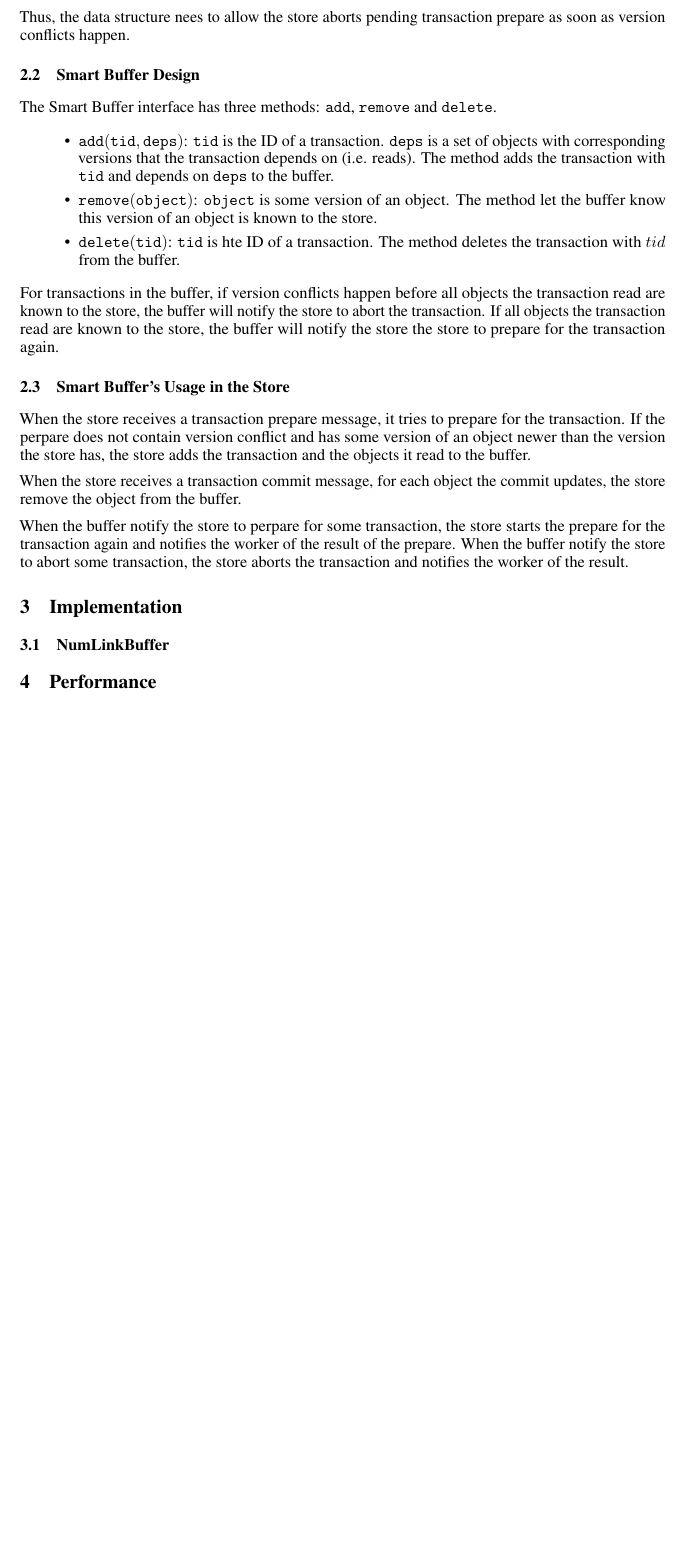
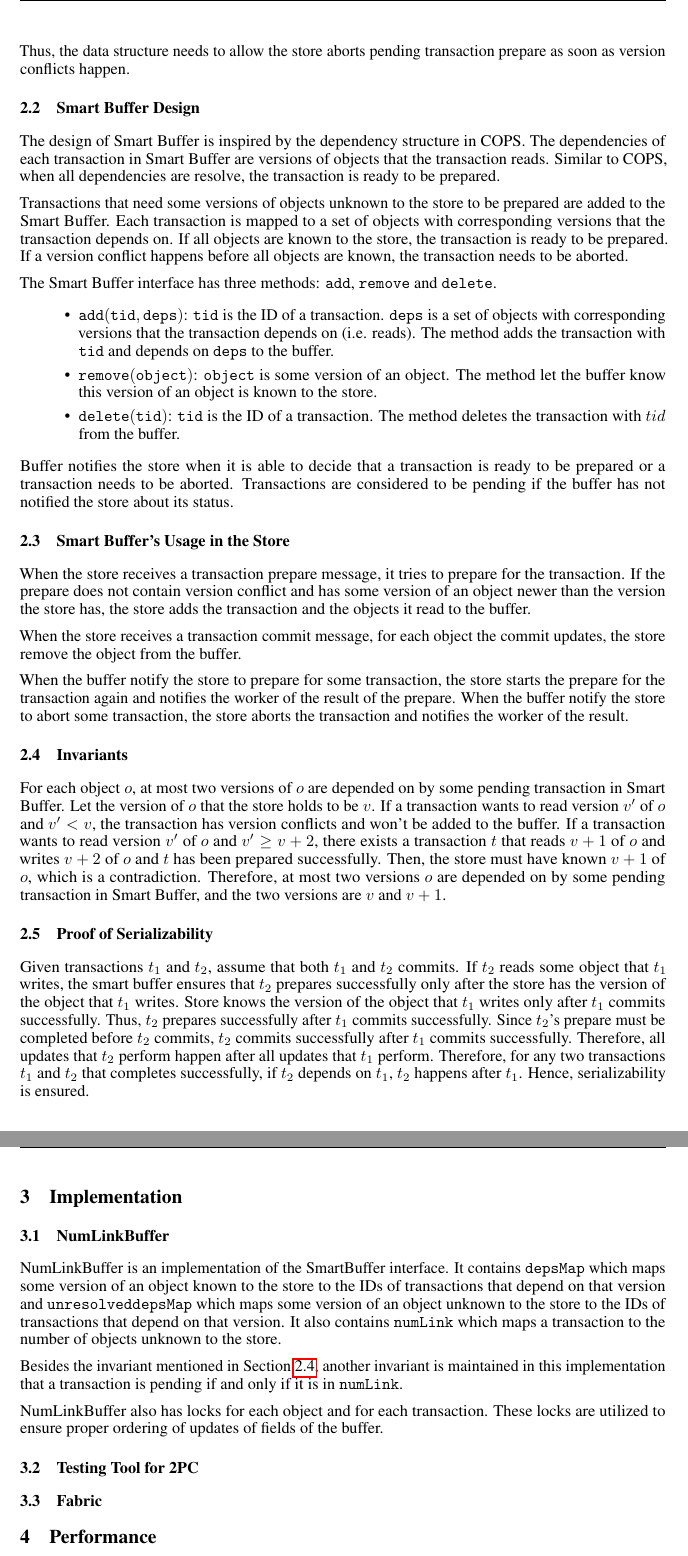
Before and after one commit to apl-cornell/fabric-buffer, a LaTeX document (report.tex): part of page 2 of 2 before the commit and two parts of pages 2 and 3 of 3 after it, the two joined at a grey line, cut so that both start at the same text, the shorter picture padded with empty space. Compiled offline with pdfLaTeX.

Commit message:
Completed design section

```diff
--- a/report.tex
+++ b/report.tex
@@ -103,10 +103,22 @@ version of $o$ and $v' > v$, the prepare of $t$ will always fail because of
 version conflict. Then, the prepare of $t$ should be aborted immediately even if
 the store $s$ has not seen the newer version of $o$.
 
-Thus, the data structure nees to allow the store aborts pending transaction
+Thus, the data structure needs to allow the store aborts pending transaction
 prepare as soon as version conflicts happen.
 
 \subsection{Smart Buffer Design}
+The design of Smart Buffer is inspired by the dependency structure in COPS. The
+dependencies of each transaction in Smart Buffer are versions of objects that
+the transaction reads. Similar to COPS, when all dependencies are resolve, the
+transaction is ready to be prepared.
+
+Transactions that need some versions of objects unknown to
+the store to be prepared are added to the Smart Buffer. Each transaction is mapped
+to a set of objects with corresponding versions that the transaction depends on.
+If all objects are known to the store, the transaction is ready to be prepared.
+If a version conflict happens before all objects are known, the transaction needs
+to be aborted.
+
 The Smart Buffer interface has three methods: $\mathtt{add}$, $\mathtt{remove}$
 and $\mathtt{delete}$.
 \begin{itemize}
@@ -117,33 +129,73 @@ and $\mathtt{delete}$.
   \item $\mathtt{remove(object)}$: $\mathtt{object}$ is some version of an
   object. The method let the buffer know this version of an object is known to
   the store.
-  \item $\mathtt{delete(tid)}$: $\mathtt{tid}$ is hte ID of a transaction. The
+  \item $\mathtt{delete(tid)}$: $\mathtt{tid}$ is the ID of a transaction. The
   method deletes the transaction with $tid$ from the buffer.
 \end{itemize}
-For transactions in the buffer, if version conflicts happen before all objects
-the transaction read are known to the store, the buffer will notify the store to
-abort the transaction. If all objects the transaction read are known to the
-store, the buffer will notify the store the store to prepare for the transaction
-again.
+Buffer notifies the store when it is able to decide that a transaction is ready to be
+prepared or a transaction needs to be aborted. Transactions are considered to be
+pending if the buffer has not notified the store about its status.
 
 \subsection{Smart Buffer's Usage in the Store}
 When the store receives a transaction prepare message, it tries to prepare for
-the transaction. If the perpare does not contain version conflict and has some
+the transaction. If the prepare does not contain version conflict and has some
 version of an object newer than the version the store has, the store adds the
 transaction and the objects it read to the buffer.
 
 When the store receives a transaction commit message, for each object the commit
 updates, the store remove the object from the buffer.
 
-When the buffer notify the store to perpare for some transaction, the store
+When the buffer notify the store to prepare for some transaction, the store
 starts the prepare for the transaction again and notifies the worker of the
 result of the prepare. When the buffer notify the store to abort some
 transaction, the store aborts the transaction and notifies the worker of the
 result.
 
+\subsection{Invariants}
+\label{sec:inv}
+For each object $o$, at most two versions of $o$ are depended on by some pending
+transaction in Smart Buffer. Let the version of $o$ that the store holds to be $v$.
+If a transaction wants to read version $v'$ of $o$ and $v' < v$, the transaction
+has version conflicts and won't be added to the buffer. If a transaction wants to
+read version $v'$ of $o$ and $v' \geq v + 2$, there exists a transaction $t$ that
+reads $v + 1$ of $o$ and writes $v + 2$ of $o$ and $t$ has been prepared successfully.
+Then, the store must have known $v + 1$ of $o$, which is a contradiction. Therefore,
+at most two versions $o$ are depended on by some pending transaction in Smart Buffer,
+and the two versions are $v$ and $v + 1$.
+
+\subsection{Proof of Serializability}
+Given transactions $t_1$ and $t_2$, assume that both $t_1$ and $t_2$ commits. If $t_2$
+reads some object that $t_1$ writes, the smart buffer ensures that $t_2$ prepares
+successfully only after the store has the version of the object that $t_1$ writes.
+Store knows the version of the object that $t_1$ writes only after $t_1$ commits successfully.
+Thus, $t_2$ prepares successfully after $t_1$ commits successfully. Since $t_2$'s prepare
+must be completed before $t_2$ commits, $t_2$ commits successfully after $t_1$ commits
+successfully. Therefore, all updates that $t_2$ perform happen after all updates that $t_1$ perform.
+Therefore, for any two transactions $t_1$ and $t_2$ that completes successfully, if $t_2$
+depends on $t_1$, $t_2$ happens after $t_1$. Hence, serializability is ensured.
+
 \section{Implementation}
 \label{sec:implementation}
 \subsection{NumLinkBuffer}
+NumLinkBuffer is an implementation of the SmartBuffer interface. It contains
+$\mathtt{depsMap}$ which maps some version of an object known to the store
+to the IDs of transactions that depend on that version and $\mathtt{unresolveddepsMap}$
+which maps some version of an object unknown to the store to the IDs of
+transactions that depend on that version. It also contains $\mathtt{numLink}$
+which maps a transaction to the number of objects unknown to the store.
+
+Besides the invariant mentioned in Section \ref{sec:inv}, another invariant is
+maintained in this implementation that a transaction is pending if and only if
+it is in $\mathtt{numLink}$.
+
+NumLinkBuffer also has locks for each object and for each transaction. These locks are
+utilized to ensure proper ordering of updates of fields of the buffer.
+
+
+
+\subsection{Testing Tool for 2PC}
+
+\subsection{Fabric}
 
 \section{Performance}
 \label{sec:performance}
```
Also changed, not shown: report.tex (6 more changed lines), 1 other file.
